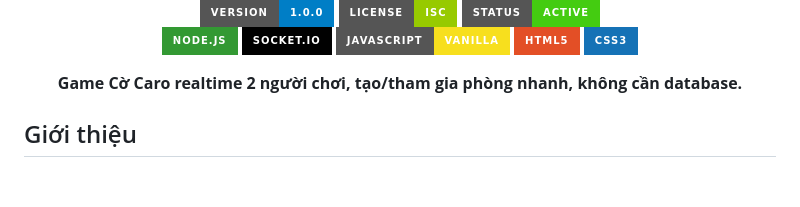
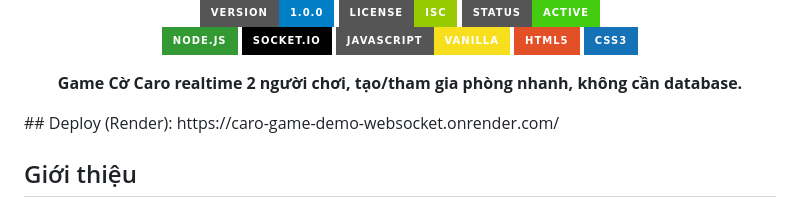
Before and after one commit to hcmue-hmduck/Caro-Game-Demo-WebSocket-, a Markdown page: README.md, the part around the change. Rendered like a GitHub page; badges without logos; blank space fills up the shorter version.

Commit message:
Add deployment link to README
Added deployment link for the Caro game.

```diff
--- a/README.md
+++ b/README.md
@@ -17,6 +17,7 @@
 **Game Cờ Caro realtime 2 người chơi, tạo/tham gia phòng nhanh, không cần database.**
 
 </div>
+## Deploy (Render): https://caro-game-demo-websocket.onrender.com/
 
 ## Giới thiệu
 
```
